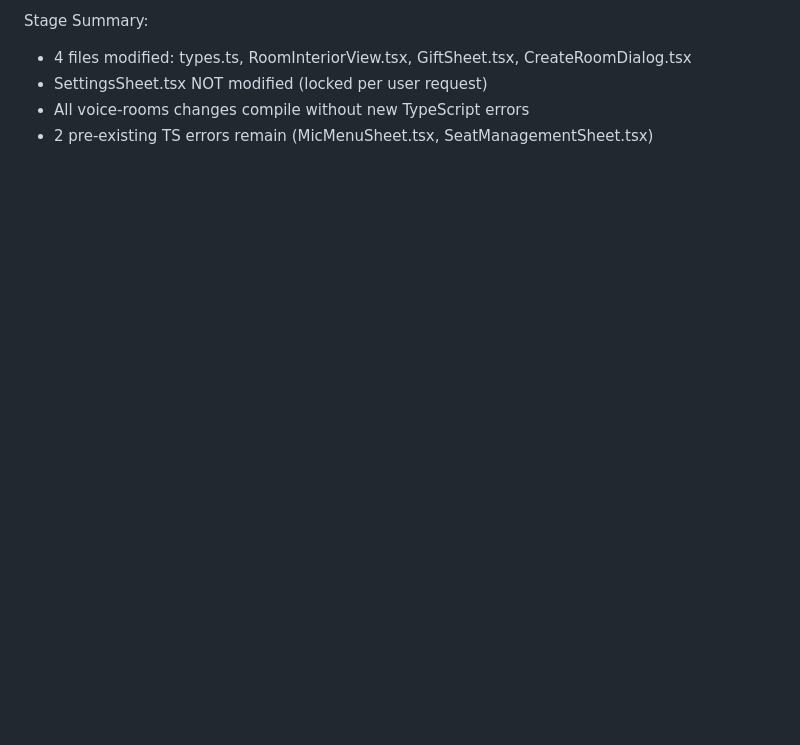
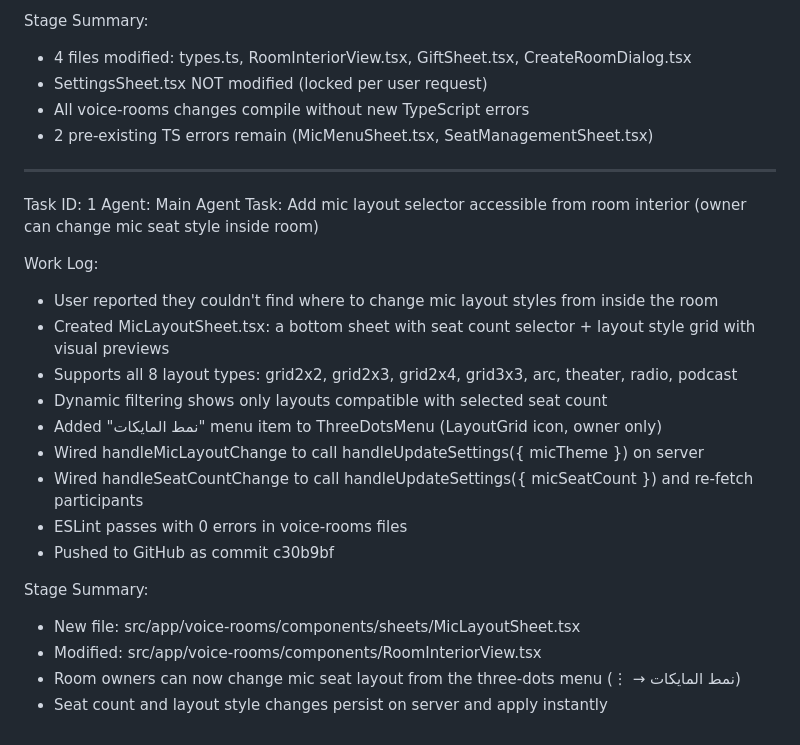
Before and after one commit to bengharbios/G-G, a Markdown page: worklog.md, the part around the change. Rendered like a GitHub page; blank space fills up the shorter version.

Commit message:
cab93213-1423-4612-aced-352560c5b8ba

```diff
--- a/worklog.md
+++ b/worklog.md
@@ -206,3 +206,24 @@ Stage Summary:
 - SettingsSheet.tsx NOT modified (locked per user request)
 - All voice-rooms changes compile without new TypeScript errors
 - 2 pre-existing TS errors remain (MicMenuSheet.tsx, SeatManagementSheet.tsx)
+---
+Task ID: 1
+Agent: Main Agent
+Task: Add mic layout selector accessible from room interior (owner can change mic seat style inside room)
+
+Work Log:
+- User reported they couldn't find where to change mic layout styles from inside the room
+- Created MicLayoutSheet.tsx: a bottom sheet with seat count selector + layout style grid with visual previews
+- Supports all 8 layout types: grid2x2, grid2x3, grid2x4, grid3x3, arc, theater, radio, podcast
+- Dynamic filtering shows only layouts compatible with selected seat count
+- Added "نمط المايكات" menu item to ThreeDotsMenu (LayoutGrid icon, owner only)
+- Wired handleMicLayoutChange to call handleUpdateSettings({ micTheme }) on server
+- Wired handleSeatCountChange to call handleUpdateSettings({ micSeatCount }) and re-fetch participants
+- ESLint passes with 0 errors in voice-rooms files
+- Pushed to GitHub as commit c30b9bf
+
+Stage Summary:
+- New file: src/app/voice-rooms/components/sheets/MicLayoutSheet.tsx
+- Modified: src/app/voice-rooms/components/RoomInteriorView.tsx
+- Room owners can now change mic seat layout from the three-dots menu (⋮ → نمط المايكات)
+- Seat count and layout style changes persist on server and apply instantly
```
